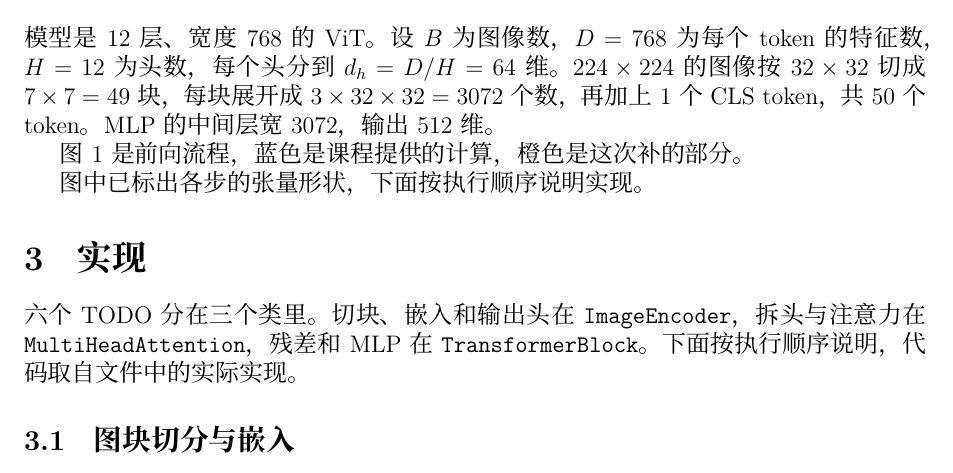
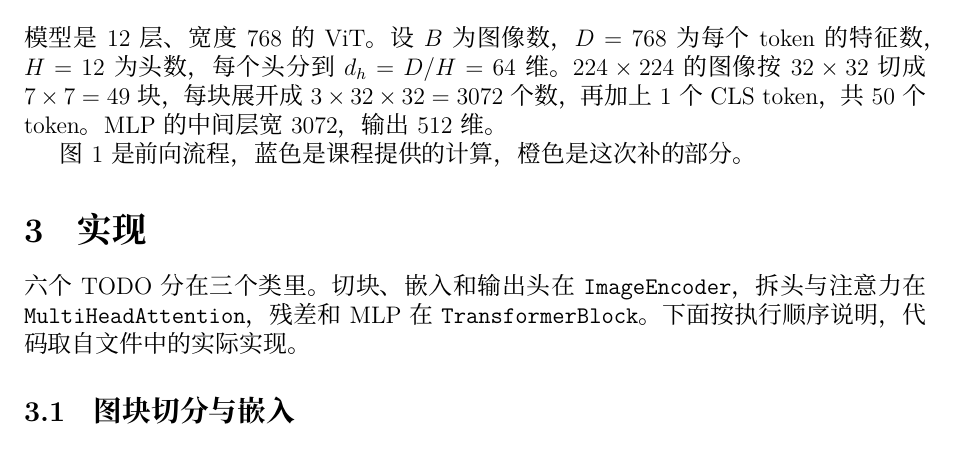
Before and after one commit to ach3rry/project1-vit-numpy, a LaTeX document (report/main.tex): part of page 2 of 8, cut so that both start at the same text. Compiled offline with XeLaTeX; a missing font is replaced by an installed copy or a similar font.

Commit message:
report: 删除重复的过渡句

```diff
--- a/report/main.tex
+++ b/report/main.tex
@@ -205,8 +205,6 @@
     \caption{图像编码器的前向流程。蓝色为课程提供的计算，橙色为本次补全的步骤。}
     \label{fig:vit-arch}
 \end{figure}
-
-图中已标出各步的张量形状，下面按执行顺序说明实现。
 
 \section{实现}
 
```
Also changed, not shown: report/report.pdf.
